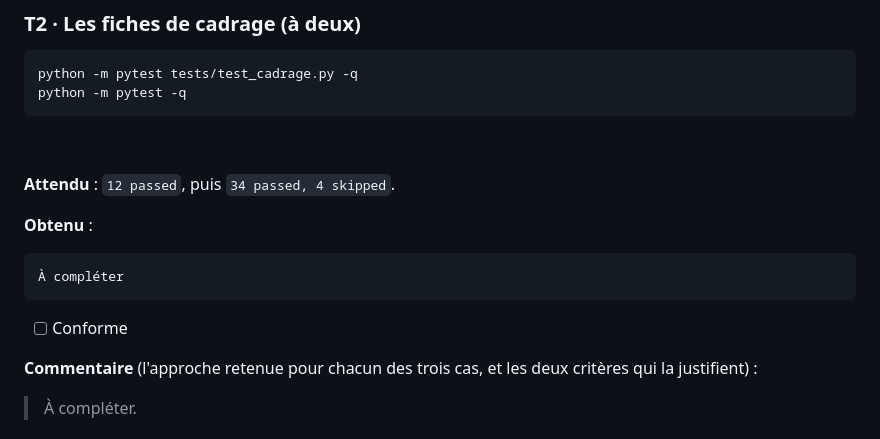
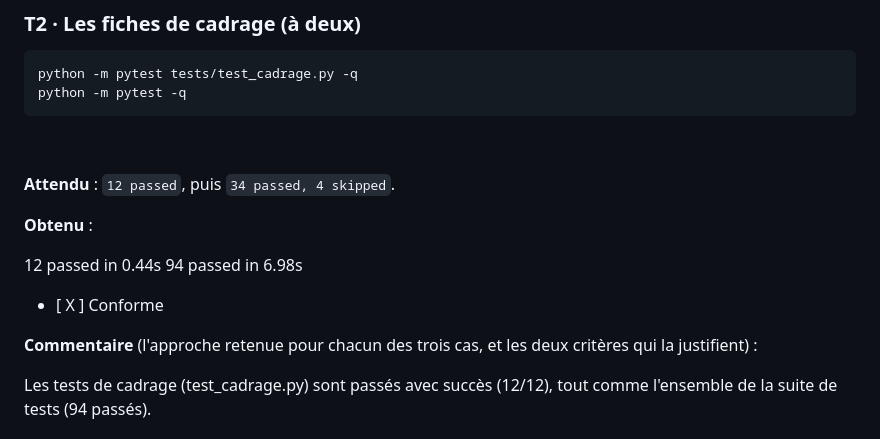
Before and after one commit to ilyas701/sentiment-app, a Markdown page: docs/journal-tp1-tp6.md, the part around the change. Rendered like a GitHub page.

````diff
--- a/docs/journal-tp1-tp6.md
+++ b/docs/journal-tp1-tp6.md
@@ -168,15 +168,15 @@ python -m pytest -q
 
 **Obtenu** :
 
-```
-À compléter
-```
+12 passed in 0.44s
+94 passed in 6.98s
 
-- [ ] Conforme
+
+- [ X ] Conforme
 
 **Commentaire** (l'approche retenue pour chacun des trois cas, et les deux critères qui la justifient) :
 
-> À compléter.
+Les tests de cadrage (test_cadrage.py) sont passés avec succès (12/12), tout comme l'ensemble de la suite de tests (94 passés).
 
 ![T2 : fiches complètes](captures/tp1-t2-cadrage.png)
 
````
Also changed, not shown: docs/captures/tp1-t2-cadrage.png (added).
